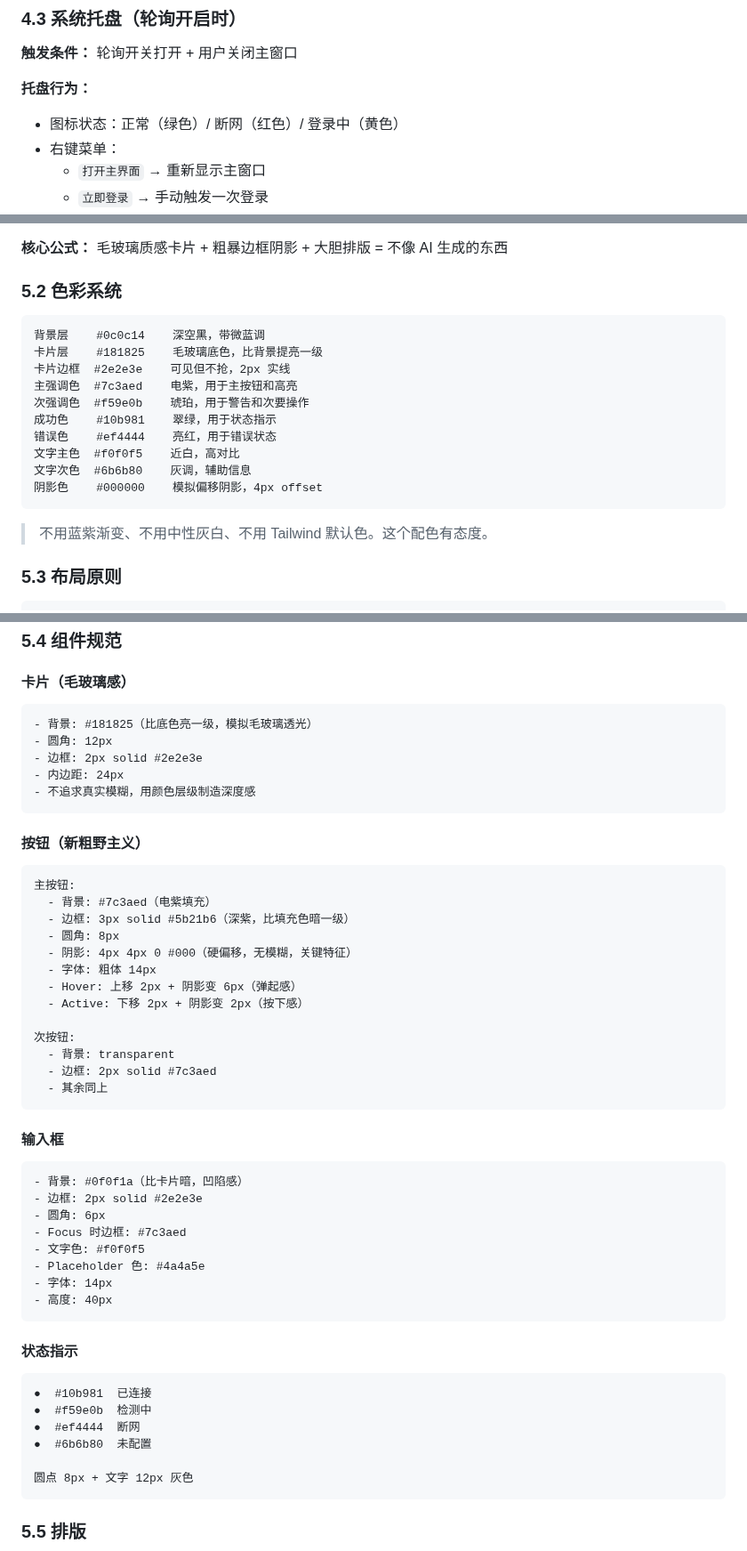
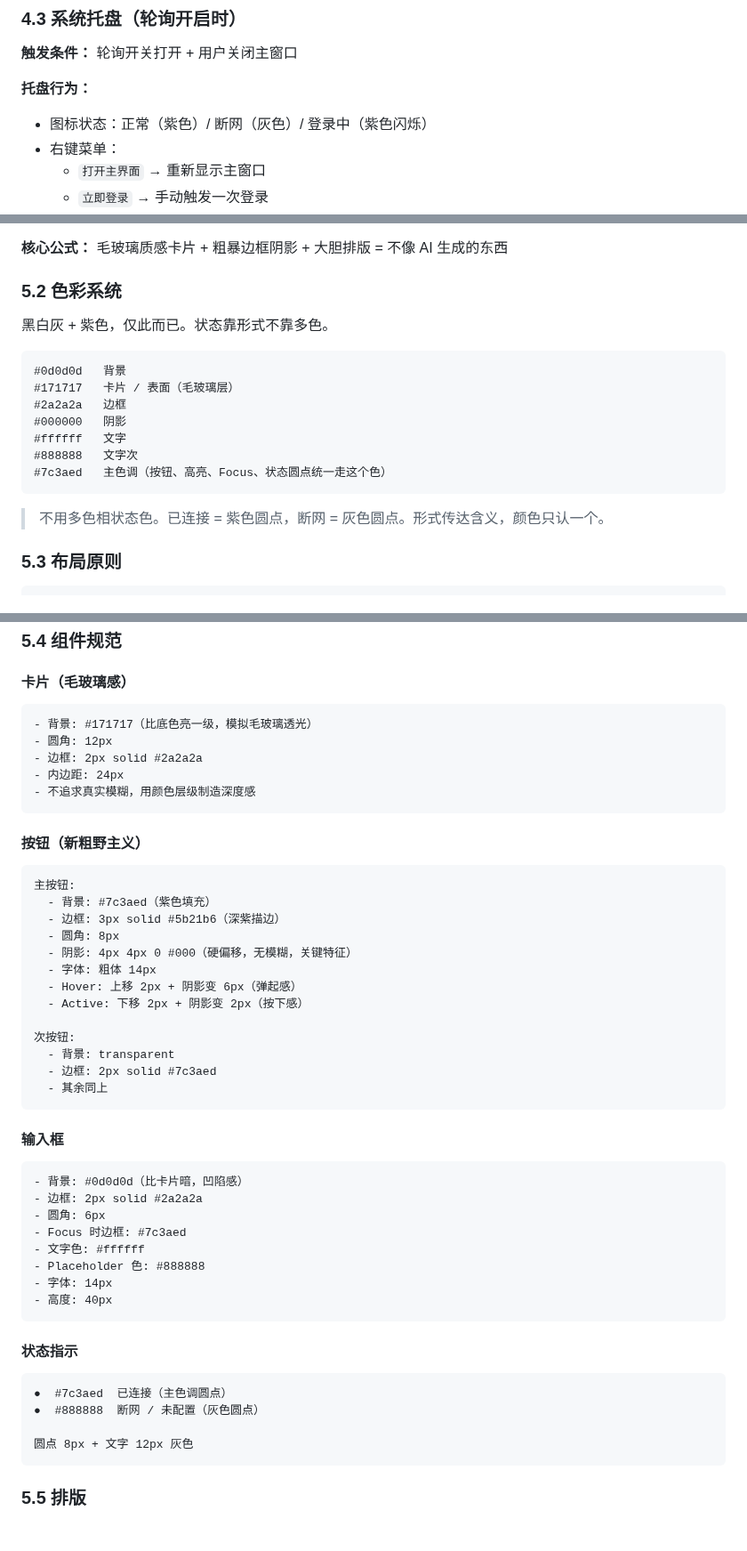
Before and after one commit to ornman/guigui, a Markdown page: PRD.md, 3 parts joined by grey strips. Shown at 89% size. Drawn GitHub-style; blank space fills up the shorter version.

Commit message:
docs: 色彩系统精简为黑白灰+紫色

````diff
--- a/PRD.md
+++ b/PRD.md
@@ -141,7 +141,7 @@
 
 **托盘行为：**
 
-- 图标状态：正常（绿色）/ 断网（红色）/ 登录中（黄色）
+- 图标状态：正常（紫色）/ 断网（灰色）/ 登录中（紫色闪烁）
 - 右键菜单：
   - `打开主界面` → 重新显示主窗口
   - `立即登录` → 手动触发一次登录
@@ -193,20 +193,19 @@
 
 ### 5.2 色彩系统
 
+黑白灰 + 紫色，仅此而已。状态靠形式不靠多色。
+
 ```
-背景层    #0c0c14    深空黑，带微蓝调
-卡片层    #181825    毛玻璃底色，比背景提亮一级
-卡片边框  #2e2e3e    可见但不抢，2px 实线
-主强调色  #7c3aed    电紫，用于主按钮和高亮
-次强调色  #f59e0b    琥珀，用于警告和次要操作
-成功色    #10b981    翠绿，用于状态指示
-错误色    #ef4444    亮红，用于错误状态
-文字主色  #f0f0f5    近白，高对比
-文字次色  #6b6b80    灰调，辅助信息
-阴影色    #000000    模拟偏移阴影，4px offset
+#0d0d0d   背景
+#171717   卡片 / 表面（毛玻璃层）
+#2a2a2a   边框
+#000000   阴影
+#ffffff   文字
+#888888   文字次
+#7c3aed   主色调（按钮、高亮、Focus、状态圆点统一走这个色）
 ```
 
-> 不用蓝紫渐变、不用中性灰白、不用 Tailwind 默认色。这个配色有态度。
+> 不用多色相状态色。已连接 = 紫色圆点，断网 = 灰色圆点。形式传达含义，颜色只认一个。
 
 ### 5.3 布局原则
 
@@ -251,9 +250,9 @@
 #### 卡片（毛玻璃感）
 
 ```
-- 背景: #181825（比底色亮一级，模拟毛玻璃透光）
+- 背景: #171717（比底色亮一级，模拟毛玻璃透光）
 - 圆角: 12px
-- 边框: 2px solid #2e2e3e
+- 边框: 2px solid #2a2a2a
 - 内边距: 24px
 - 不追求真实模糊，用颜色层级制造深度感
 ```
@@ -262,8 +261,8 @@
 
 ```
 主按钮:
-  - 背景: #7c3aed（电紫填充）
-  - 边框: 3px solid #5b21b6（深紫，比填充色暗一级）
+  - 背景: #7c3aed（紫色填充）
+  - 边框: 3px solid #5b21b6（深紫描边）
   - 圆角: 8px
   - 阴影: 4px 4px 0 #000（硬偏移，无模糊，关键特征）
   - 字体: 粗体 14px
@@ -279,12 +278,12 @@
 #### 输入框
 
 ```
-- 背景: #0f0f1a（比卡片暗，凹陷感）
-- 边框: 2px solid #2e2e3e
+- 背景: #0d0d0d（比卡片暗，凹陷感）
+- 边框: 2px solid #2a2a2a
 - 圆角: 6px
 - Focus 时边框: #7c3aed
-- 文字色: #f0f0f5
-- Placeholder 色: #4a4a5e
+- 文字色: #ffffff
+- Placeholder 色: #888888
 - 字体: 14px
 - 高度: 40px
 ```
@@ -292,10 +291,8 @@
 #### 状态指示
 
 ```
-●  #10b981  已连接
-●  #f59e0b  检测中
-●  #ef4444  断网
-●  #6b6b80  未配置
+●  #7c3aed  已连接（主色调圆点）
+●  #888888  断网 / 未配置（灰色圆点）
 
 圆点 8px + 文字 12px 灰色
 ```
````
Also changed, not shown: .impeccable.md (+14 -13 lines).
